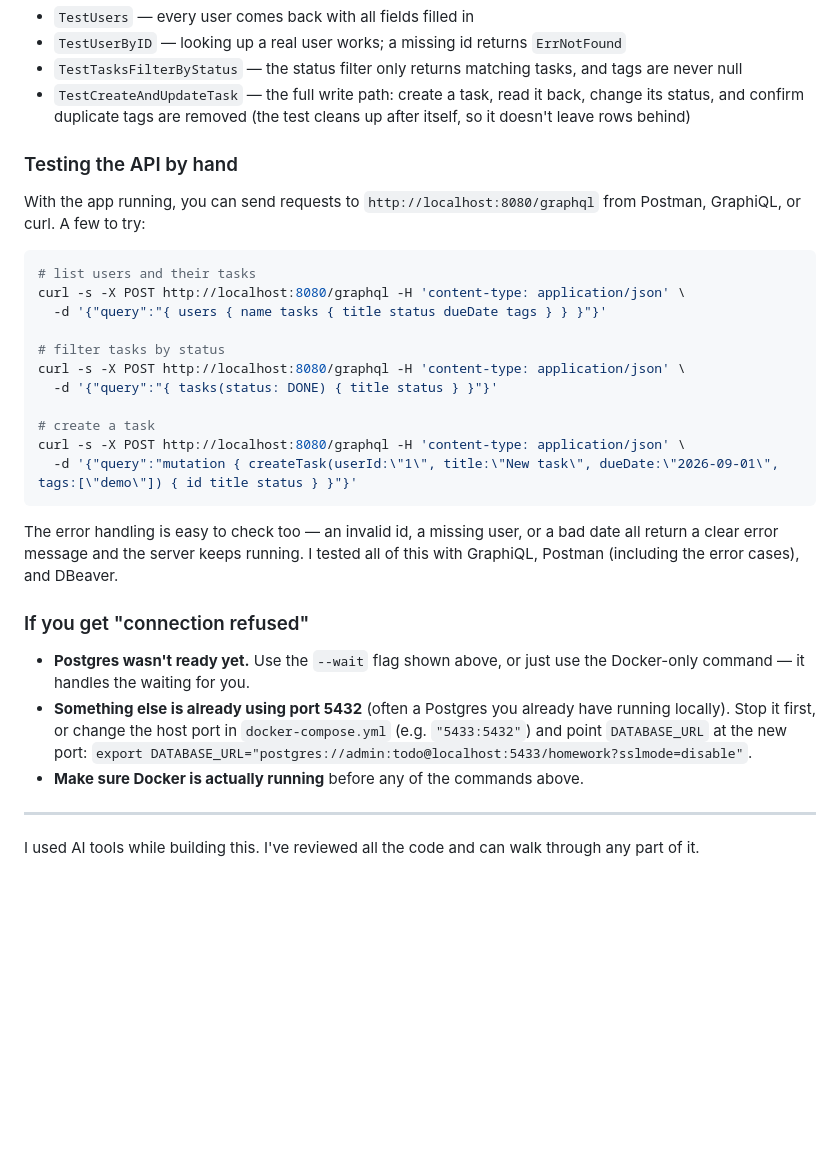
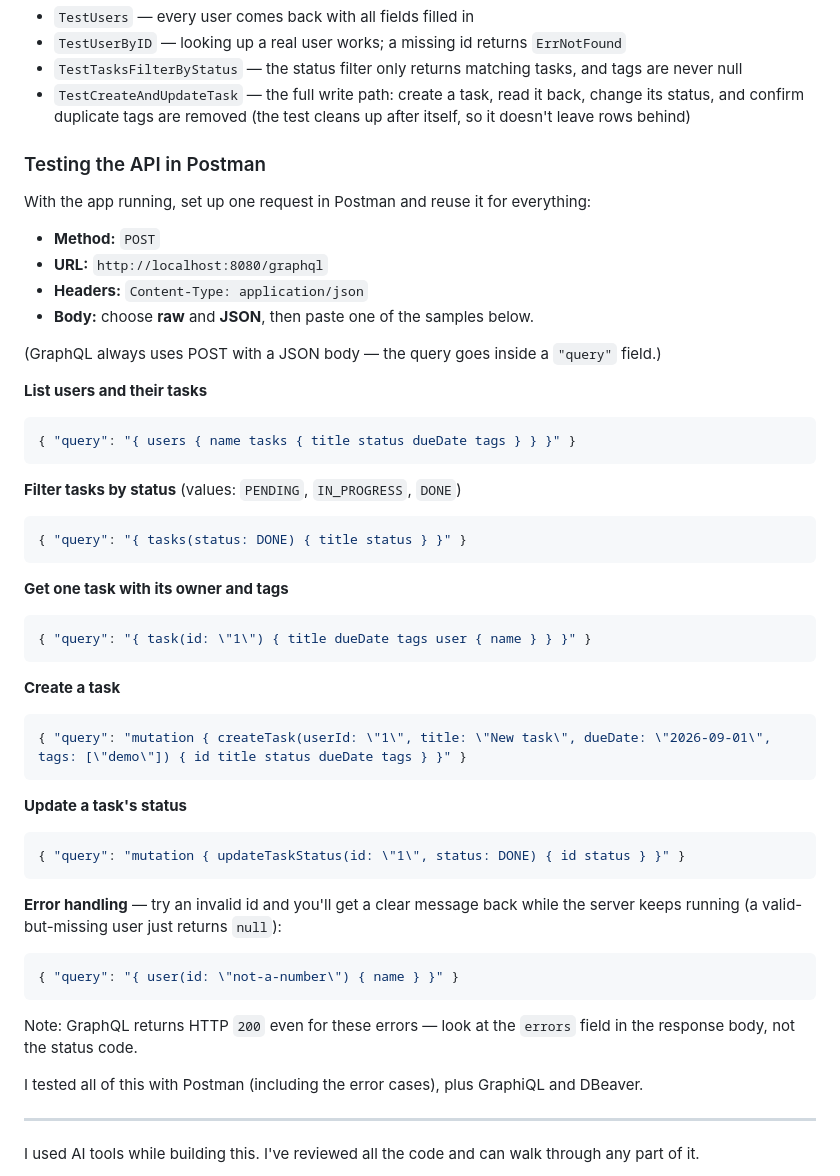
Before and after one commit to Ajayvarma1602/todo-graphql-homework, a Markdown page: NOTES.md, the part around the change. Rendered like a GitHub page; blank space fills up the shorter version.

Commit message:
Make API testing section Postman-ready with POST JSON body samples

````diff
--- a/NOTES.md
+++ b/NOTES.md
@@ -111,38 +111,60 @@ If Postgres isn't reachable the tests **skip themselves** instead of failing, so
   change its status, and confirm duplicate tags are removed (the test cleans up
   after itself, so it doesn't leave rows behind)
 
-### Testing the API by hand
+### Testing the API in Postman
 
-With the app running, you can send requests to `http://localhost:8080/graphql`
-from Postman, GraphiQL, or curl. A few to try:
+With the app running, set up one request in Postman and reuse it for everything:
 
-```bash
-# list users and their tasks
-curl -s -X POST http://localhost:8080/graphql -H 'content-type: application/json' \
-  -d '{"query":"{ users { name tasks { title status dueDate tags } } }"}'
+- **Method:** `POST`
+- **URL:** `http://localhost:8080/graphql`
+- **Headers:** `Content-Type: application/json`
+- **Body:** choose **raw** and **JSON**, then paste one of the samples below.
 
-# filter tasks by status
-curl -s -X POST http://localhost:8080/graphql -H 'content-type: application/json' \
-  -d '{"query":"{ tasks(status: DONE) { title status } }"}'
+(GraphQL always uses POST with a JSON body — the query goes inside a `"query"`
+field.)
 
-# create a task
-curl -s -X POST http://localhost:8080/graphql -H 'content-type: application/json' \
-  -d '{"query":"mutation { createTask(userId:\"1\", title:\"New task\", dueDate:\"2026-09-01\", tags:[\"demo\"]) { id title status } }"}'
+**List users and their tasks**
+
+```json
+{ "query": "{ users { name tasks { title status dueDate tags } } }" }
 ```
 
-The error handling is easy to check too — an invalid id, a missing user, or a
-bad date all return a clear error message and the server keeps running. I tested
-all of this with GraphiQL, Postman (including the error cases), and DBeaver.
+**Filter tasks by status** (values: `PENDING`, `IN_PROGRESS`, `DONE`)
 
-### If you get "connection refused"
+```json
+{ "query": "{ tasks(status: DONE) { title status } }" }
+```
 
-- **Postgres wasn't ready yet.** Use the `--wait` flag shown above, or just use
-  the Docker-only command — it handles the waiting for you.
-- **Something else is already using port 5432** (often a Postgres you already
-  have running locally). Stop it first, or change the host port in
-  `docker-compose.yml` (e.g. `"5433:5432"`) and point `DATABASE_URL` at the new
-  port: `export DATABASE_URL="postgres://admin:todo@localhost:5433/homework?sslmode=disable"`.
-- **Make sure Docker is actually running** before any of the commands above.
+**Get one task with its owner and tags**
+
+```json
+{ "query": "{ task(id: \"1\") { title dueDate tags user { name } } }" }
+```
+
+**Create a task**
+
+```json
+{ "query": "mutation { createTask(userId: \"1\", title: \"New task\", dueDate: \"2026-09-01\", tags: [\"demo\"]) { id title status dueDate tags } }" }
+```
+
+**Update a task's status**
+
+```json
+{ "query": "mutation { updateTaskStatus(id: \"1\", status: DONE) { id status } }" }
+```
+
+**Error handling** — try an invalid id and you'll get a clear message back while
+the server keeps running (a valid-but-missing user just returns `null`):
+
+```json
+{ "query": "{ user(id: \"not-a-number\") { name } }" }
+```
+
+Note: GraphQL returns HTTP `200` even for these errors — look at the `errors`
+field in the response body, not the status code.
+
+I tested all of this with Postman (including the error cases), plus GraphiQL and
+DBeaver.
 
 ---
 
````
